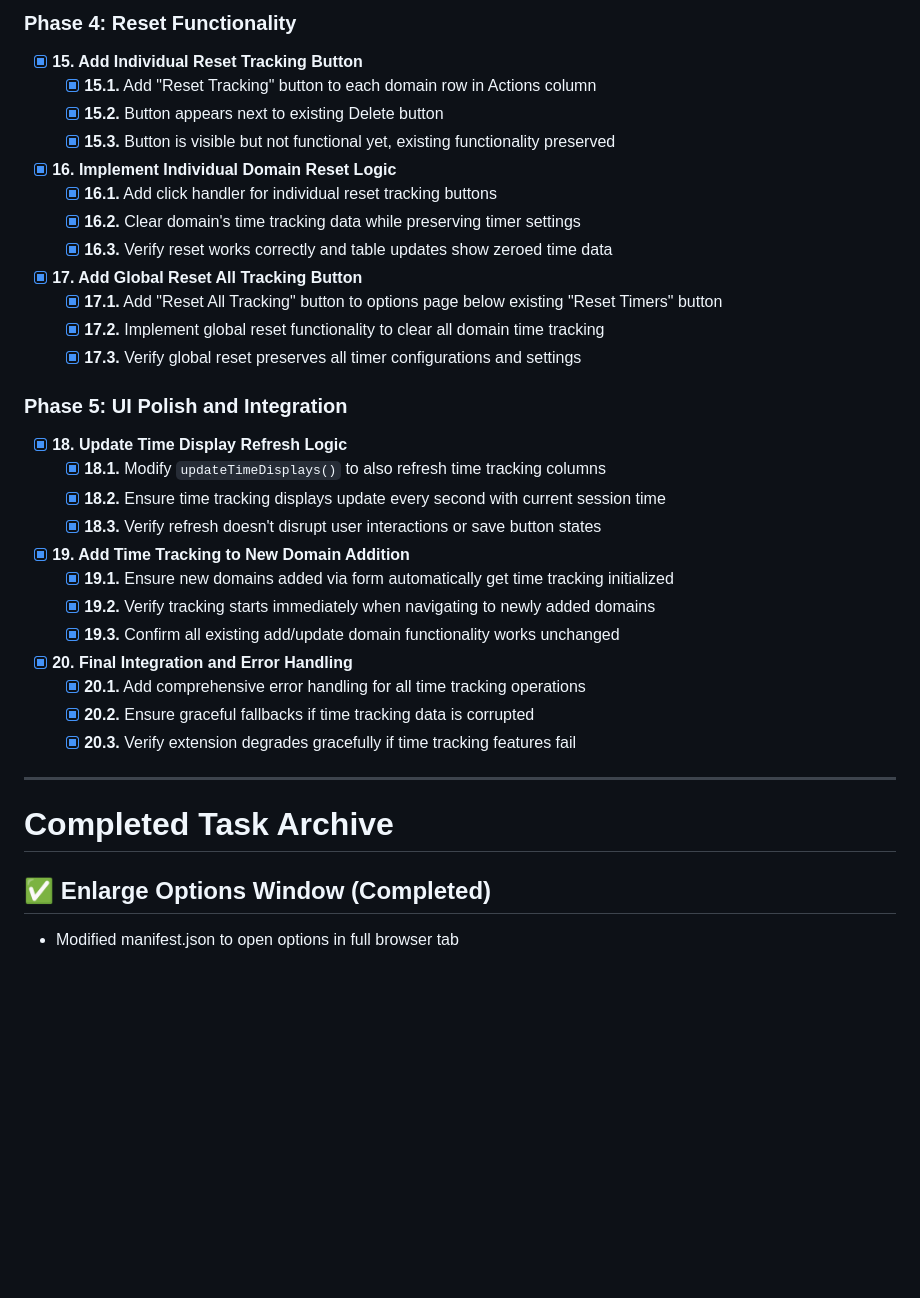
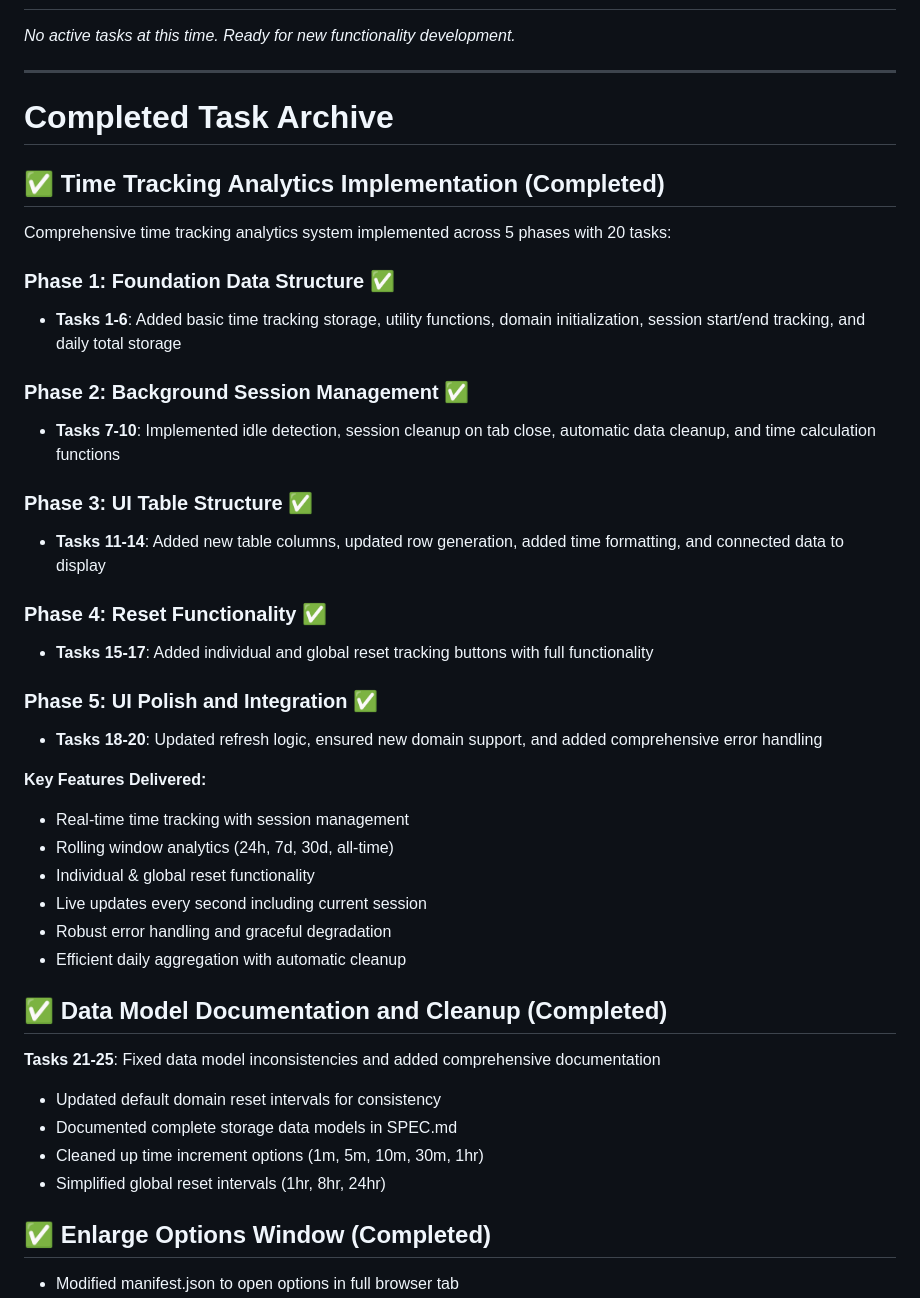
Before and after one commit to breeze4/site-blocker-extension, a Markdown page: TASKS.md, the part around the change printed below. Drawn GitHub-style; blank space fills up the shorter version.

Commit message:
cleanup docs

```diff
--- a/TASKS.md
+++ b/TASKS.md
@@ -84,40 +3,43 @@ This checklist implements time tracking analytics following atomic, incremental,
-### Phase 4: Reset Functionality
-
-- [x] **15. Add Individual Reset Tracking Button**
-  - [x] **15.1.** Add "Reset Tracking" button to each domain row in Actions column
-  - [x] **15.2.** Button appears next to existing Delete button
-  - [x] **15.3.** Button is visible but not functional yet, existing functionality preserved
-
-- [x] **16. Implement Individual Domain Reset Logic**
-  - [x] **16.1.** Add click handler for individual reset tracking buttons
-  - [x] **16.2.** Clear domain's time tracking data while preserving timer settings
-  - [x] **16.3.** Verify reset works correctly and table updates show zeroed time data
-
-- [x] **17. Add Global Reset All Tracking Button**
-  - [x] **17.1.** Add "Reset All Tracking" button to options page below existing "Reset Timers" button
-  - [x] **17.2.** Implement global reset functionality to clear all domain time tracking
-  - [x] **17.3.** Verify global reset preserves all timer configurations and settings
-
-### Phase 5: UI Polish and Integration
-
-- [x] **18. Update Time Display Refresh Logic**
-  - [x] **18.1.** Modify `updateTimeDisplays()` to also refresh time tracking columns
-  - [x] **18.2.** Ensure time tracking displays update every second with current session time
-  - [x] **18.3.** Verify refresh doesn't disrupt user interactions or save button states
-
-- [x] **19. Add Time Tracking to New Domain Addition**
-  - [x] **19.1.** Ensure new domains added via form automatically get time tracking initialized
-  - [x] **19.2.** Verify tracking starts immediately when navigating to newly added domains
-  - [x] **19.3.** Confirm all existing add/update domain functionality works unchanged
-
-- [x] **20. Final Integration and Error Handling**
-  - [x] **20.1.** Add comprehensive error handling for all time tracking operations
-  - [x] **20.2.** Ensure graceful fallbacks if time tracking data is corrupted
-  - [x] **20.3.** Verify extension degrades gracefully if time tracking features fail
+*No active tasks at this time. Ready for new functionality development.*
 
 ---
 
 # Completed Task Archive
+
+## ✅ Time Tracking Analytics Implementation (Completed)
+
+Comprehensive time tracking analytics system implemented across 5 phases with 20 tasks:
+
+### Phase 1: Foundation Data Structure ✅
+- **Tasks 1-6**: Added basic time tracking storage, utility functions, domain initialization, session start/end tracking, and daily total storage
+
+### Phase 2: Background Session Management ✅
+- **Tasks 7-10**: Implemented idle detection, session cleanup on tab close, automatic data cleanup, and time calculation functions
+
+### Phase 3: UI Table Structure ✅
+- **Tasks 11-14**: Added new table columns, updated row generation, added time formatting, and connected data to display
+
+### Phase 4: Reset Functionality ✅
+- **Tasks 15-17**: Added individual and global reset tracking buttons with full functionality
+
+### Phase 5: UI Polish and Integration ✅
+- **Tasks 18-20**: Updated refresh logic, ensured new domain support, and added comprehensive error handling
+
+**Key Features Delivered:**
+- Real-time time tracking with session management
+- Rolling window analytics (24h, 7d, 30d, all-time)
+- Individual & global reset functionality
+- Live updates every second including current session
+- Robust error handling and graceful degradation
+- Efficient daily aggregation with automatic cleanup
+
+## ✅ Data Model Documentation and Cleanup (Completed)
+
+**Tasks 21-25**: Fixed data model inconsistencies and added comprehensive documentation
+- Updated default domain reset intervals for consistency
+- Documented complete storage data models in SPEC.md
+- Cleaned up time increment options (1m, 5m, 10m, 30m, 1hr)
+- Simplified global reset intervals (1hr, 8hr, 24hr)
 
 ## ✅ Enlarge Options Window (Completed)
 - Modified manifest.json to open options in full browser tab
```
Also changed, not shown: other parts of TASKS.md (+0 -81 lines), SPEC.md (+106 -99 lines).
